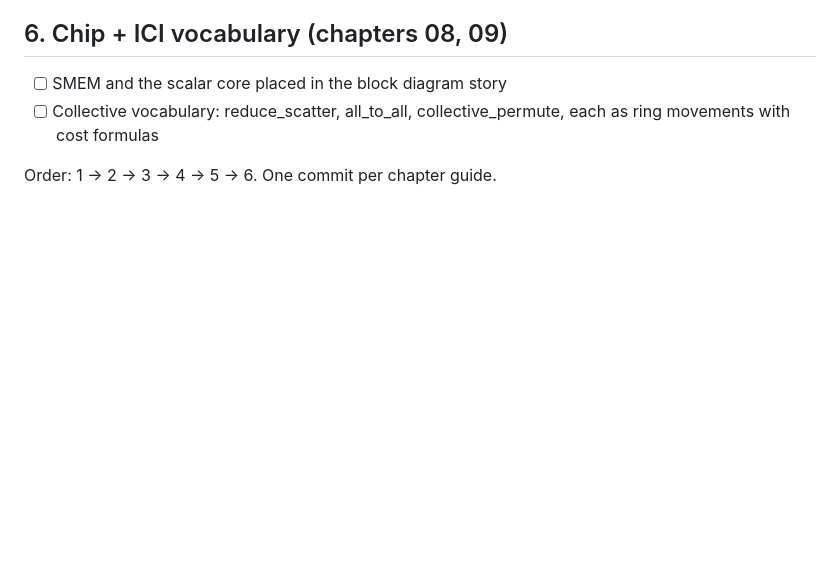
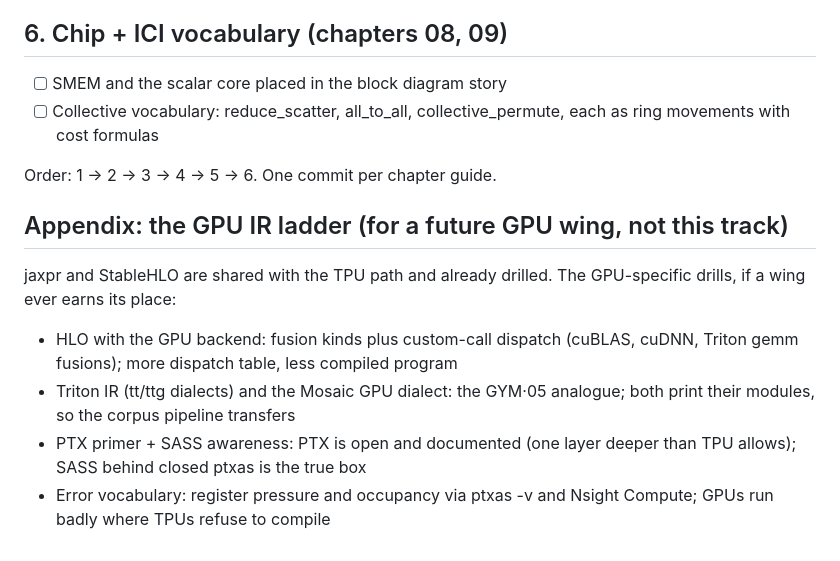
Before and after one commit to rudrite/kernels, a Markdown page: docs/plans/layer-guides.md, the part around the change. Rendered like a GitHub page; blank space fills up the shorter version.

Commit message:
docs: record the GPU IR ladder as a future-wing appendix

```diff
--- a/docs/plans/layer-guides.md
+++ b/docs/plans/layer-guides.md
@@ -94,3 +94,17 @@ Missing, by layer:
       each as ring movements with cost formulas
 
 Order: 1 → 2 → 3 → 4 → 5 → 6. One commit per chapter guide.
+
+## Appendix: the GPU IR ladder (for a future GPU wing, not this track)
+
+jaxpr and StableHLO are shared with the TPU path and already drilled.
+The GPU-specific drills, if a wing ever earns its place:
+- HLO with the GPU backend: fusion kinds plus custom-call dispatch
+  (cuBLAS, cuDNN, Triton gemm fusions); more dispatch table, less
+  compiled program
+- Triton IR (tt/ttg dialects) and the Mosaic GPU dialect: the GYM·05
+  analogue; both print their modules, so the corpus pipeline transfers
+- PTX primer + SASS awareness: PTX is open and documented (one layer
+  deeper than TPU allows); SASS behind closed ptxas is the true box
+- Error vocabulary: register pressure and occupancy via ptxas -v and
+  Nsight Compute; GPUs run badly where TPUs refuse to compile
```
